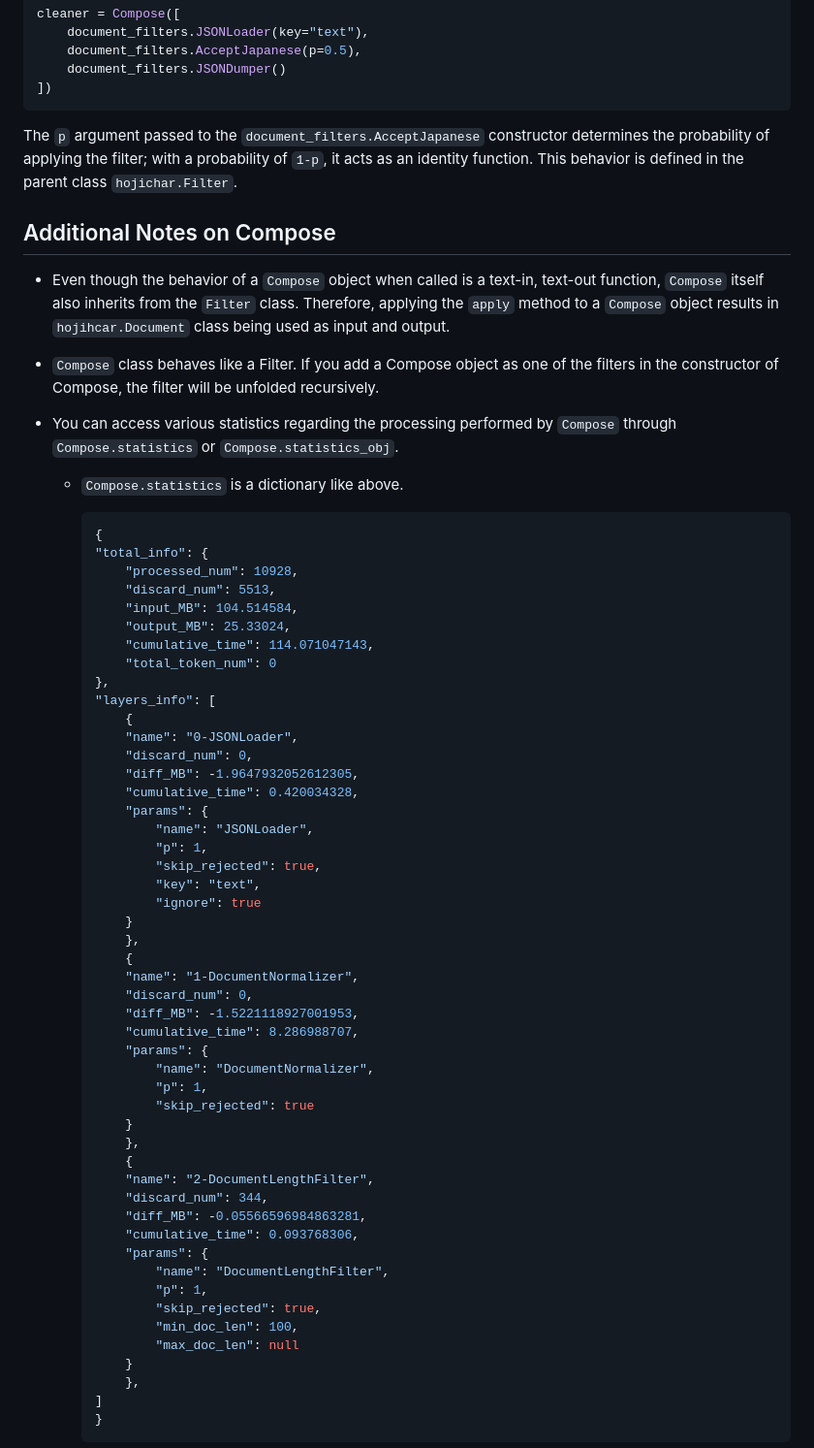
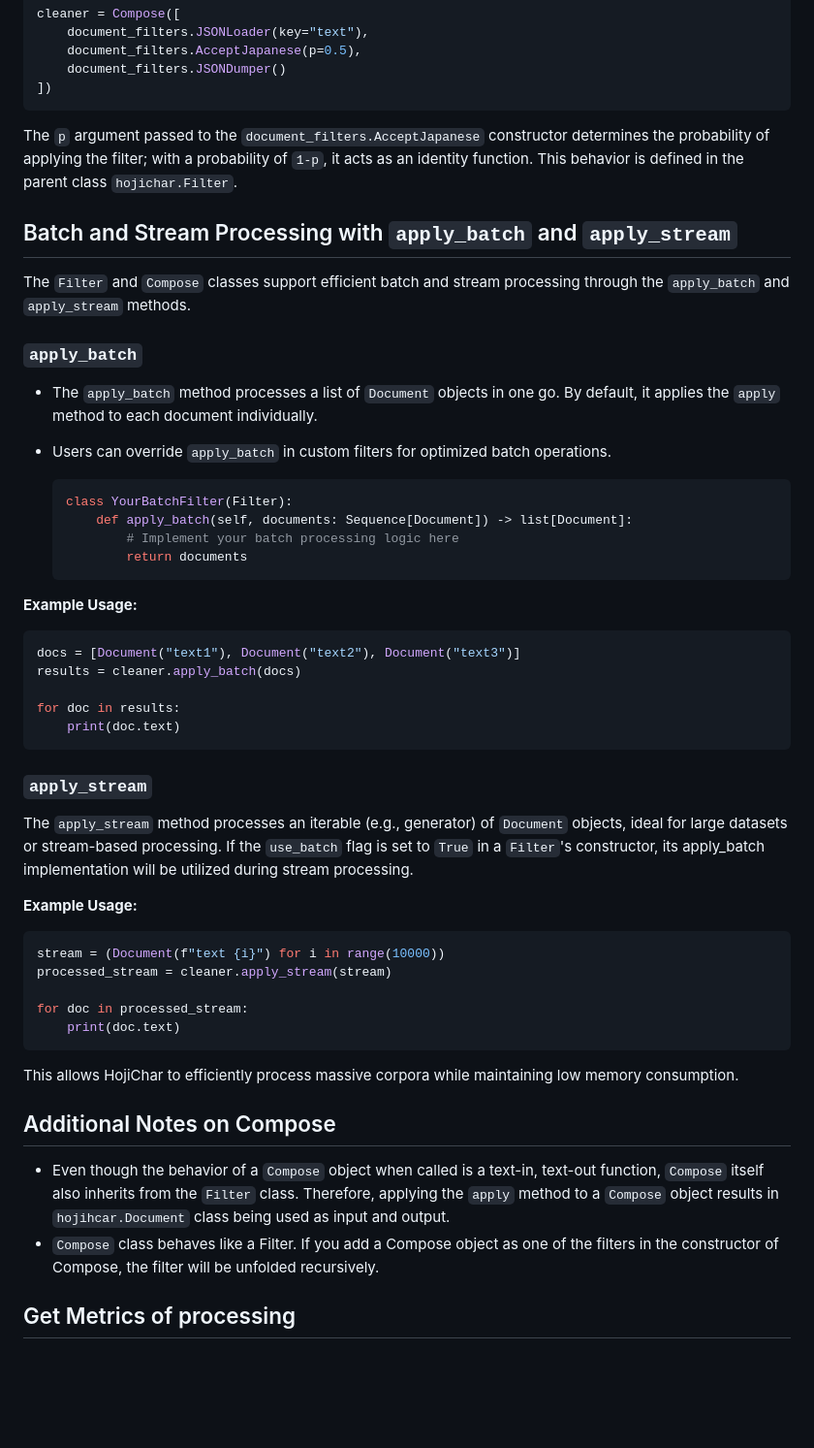
Before and after one commit to HojiChar/HojiChar, a Markdown page: README.md, the part around one of its changes. Shown at 97% size. Rendered like a GitHub page; blank space fills up the shorter version.

````diff
--- a/README.md
+++ b/README.md
@@ -125,62 +125,53 @@ cleaner = Compose([
 
 The `p` argument passed to the `document_filters.AcceptJapanese` constructor determines the probability of applying the filter; with a probability of `1-p`, it acts as an identity function. This behavior is defined in the parent class `hojichar.Filter`.
 
+## Batch and Stream Processing with `apply_batch` and `apply_stream`
+
+The `Filter` and `Compose` classes support efficient batch and stream processing through the `apply_batch` and `apply_stream` methods.
+
+### `apply_batch`
+
+- The `apply_batch` method processes a list of `Document` objects in one go. By default, it applies the `apply` method to each document individually.
+- Users can override `apply_batch` in custom filters for optimized batch operations.
+
+    ```python
+    class YourBatchFilter(Filter):
+        def apply_batch(self, documents: Sequence[Document]) -> list[Document]:
+            # Implement your batch processing logic here
+            return documents
+    ```
+
+
+**Example Usage:**
+
+```python
+docs = [Document("text1"), Document("text2"), Document("text3")]
+results = cleaner.apply_batch(docs)
+
+for doc in results:
+    print(doc.text)
+```
+
+### `apply_stream`
+
+The `apply_stream` method processes an iterable (e.g., generator) of `Document` objects, ideal for large datasets or stream-based processing. If the `use_batch` flag is set to `True` in a `Filter`'s constructor, its apply_batch implementation will be utilized during stream processing.
+
+**Example Usage:**
+
+```python
+stream = (Document(f"text {i}") for i in range(10000))
+processed_stream = cleaner.apply_stream(stream)
+
+for doc in processed_stream:
+    print(doc.text)
+```
+
+This allows HojiChar to efficiently process massive corpora while maintaining low memory consumption.
+
 ## Additional Notes on Compose
 
 - Even though the behavior of a `Compose` object when called is a text-in, text-out function, `Compose` itself also inherits from the `Filter` class. Therefore, applying the `apply` method to a `Compose` object results in `hojihcar.Document` class being used as input and output.
 - `Compose` class behaves like a Filter. If you add a Compose object as one of the filters in the constructor of Compose, the filter will be unfolded recursively.
-- You can access various statistics regarding the processing performed by `Compose` through `Compose.statistics` or `Compose.statistics_obj`.
-  - `Compose.statistics` is a dictionary like above.
 
-    ```json
-    {
-    "total_info": {
-        "processed_num": 10928,
-        "discard_num": 5513,
-        "input_MB": 104.514584,
-        "output_MB": 25.33024,
-        "cumulative_time": 114.071047143,
-        "total_token_num": 0
-    },
-    "layers_info": [
-        {
-        "name": "0-JSONLoader",
-        "discard_num": 0,
-        "diff_MB": -1.9647932052612305,
-        "cumulative_time": 0.420034328,
-        "params": {
-            "name": "JSONLoader",
-            "p": 1,
-            "skip_rejected": true,
-            "key": "text",
-            "ignore": true
-        }
-        },
-        {
-        "name": "1-DocumentNormalizer",
-        "discard_num": 0,
-        "diff_MB": -1.5221118927001953,
-        "cumulative_time": 8.286988707,
-        "params": {
-            "name": "DocumentNormalizer",
-            "p": 1,
-            "skip_rejected": true
-        }
-        },
-        {
-        "name": "2-DocumentLengthFilter",
-        "discard_num": 344,
-        "diff_MB": -0.05566596984863281,
-        "cumulative_time": 0.093768306,
-        "params": {
-            "name": "DocumentLengthFilter",
-            "p": 1,
-            "skip_rejected": true,
-            "min_doc_len": 100,
-            "max_doc_len": null
-        }
-        },
-    ]
-    }
-    ```
+## Get Metrics of processing
 
````
Also changed, not shown: other parts of README.md (+85 -1 lines).
